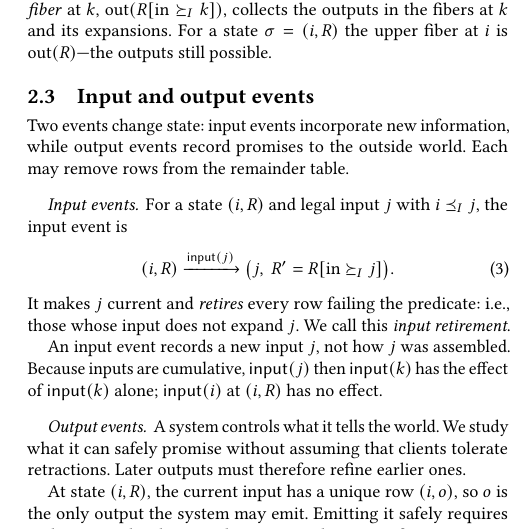
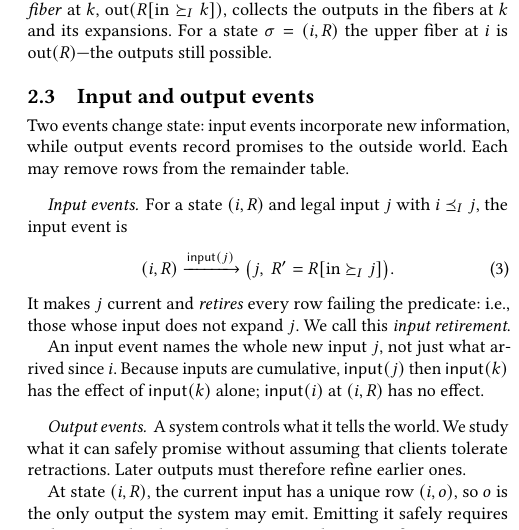
Before and after one commit to jhellerstein/coord-criterion, a LaTeX document (main.tex, which reads sections/functional-calm.tex): part of one column of page 4 of 35, cut so that both start at the same text. Compiled offline with pdfLaTeX.

Commit message:
§2.3 input events: 'names the whole new input j, not just what arrived since i'

```diff
--- a/sections/functional-calm.tex
+++ b/sections/functional-calm.tex
@@ -321,8 +321,8 @@ It makes $j$ current and \emph{retires} every row failing the predicate: i.e.,
 those whose input does not \inrelbase
 $j$. We call this \emph{input retirement}.
 
-An input event records a new input $j$, not how $j$ was
-assembled.  Because inputs are
+An input event names the whole new input $j$, not just what arrived since $i$.
+Because inputs are
 cumulative, $\mathsf{input}(j)$ then $\mathsf{input}(k)$ has the
 effect of $\mathsf{input}(k)$ alone; $\mathsf{input}(i)$ at
 $(i,R)$ has no effect.
```
